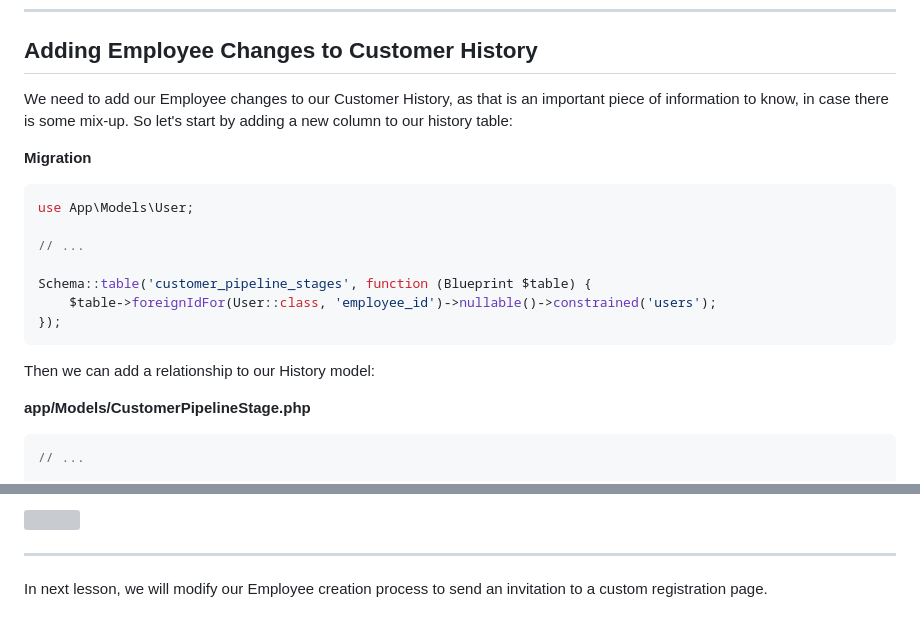
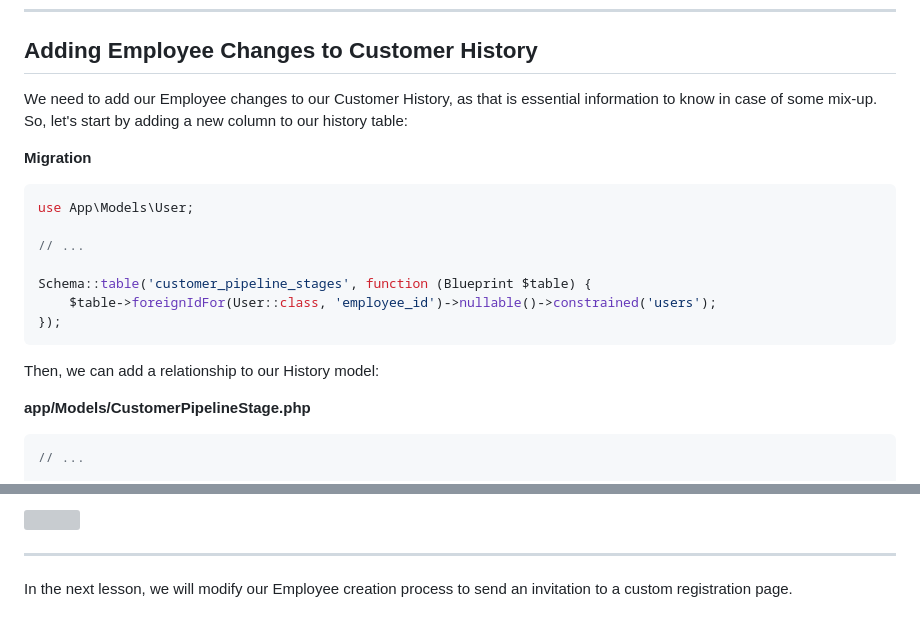
Before and after one commit to LaravelDaily/Filament-CRM-Course, a Markdown page: course/13 - Adding Employees.md, 2 parts joined by grey strips. Drawn GitHub-style; grey boxes are pictures that could not be loaded.

````diff
--- a/course/13 - Adding Employees.md
+++ b/course/13 - Adding Employees.md
@@ -304,7 +304,7 @@ And once an Employee is selected - we can see that employee in our Customers lis
 
 ## Adding Employee Changes to Customer History
 
-We need to add our Employee changes to our Customer History, as that is an important piece of information to know, in case there is some mix-up. So let's start by adding a new column to our history table:
+We need to add our Employee changes to our Customer History, as that is essential information to know in case of some mix-up. So, let's start by adding a new column to our history table:
 
 **Migration**
 ```php
@@ -317,7 +317,7 @@ Schema::table('customer_pipeline_stages', function (Blueprint $table) {
 });
 ```
 
-Then we can add a relationship to our History model:
+Then, we can add a relationship to our History model:
 
 **app/Models/CustomerPipelineStage.php**
 ```php
@@ -525,4 +525,4 @@ Once this is added, our Customers will see a new tab:
 
 ---
 
-In next lesson, we will modify our Employee creation process to send an invitation to a custom registration page.
+In the next lesson, we will modify our Employee creation process to send an invitation to a custom registration page.
````
Also changed, not shown: other parts of course/13 - Adding Employees.md (+16 -16 lines).
